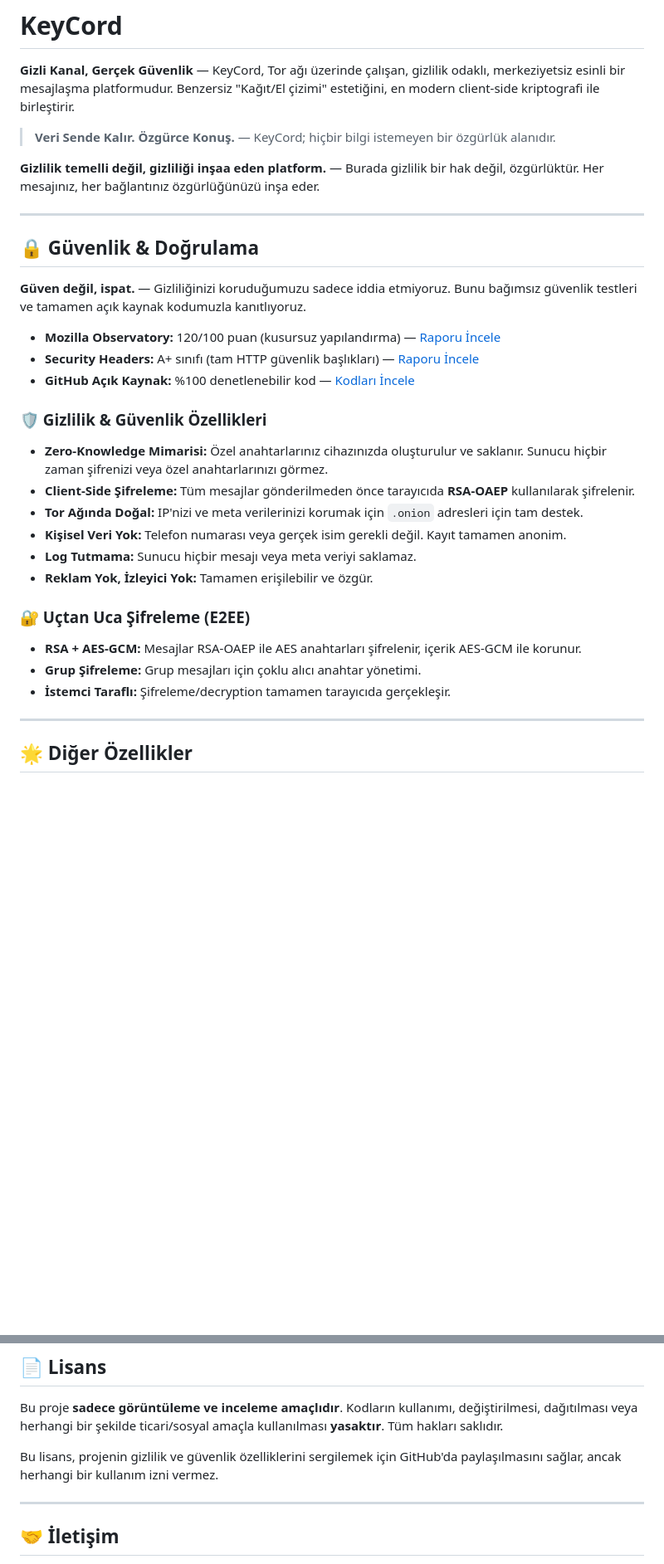
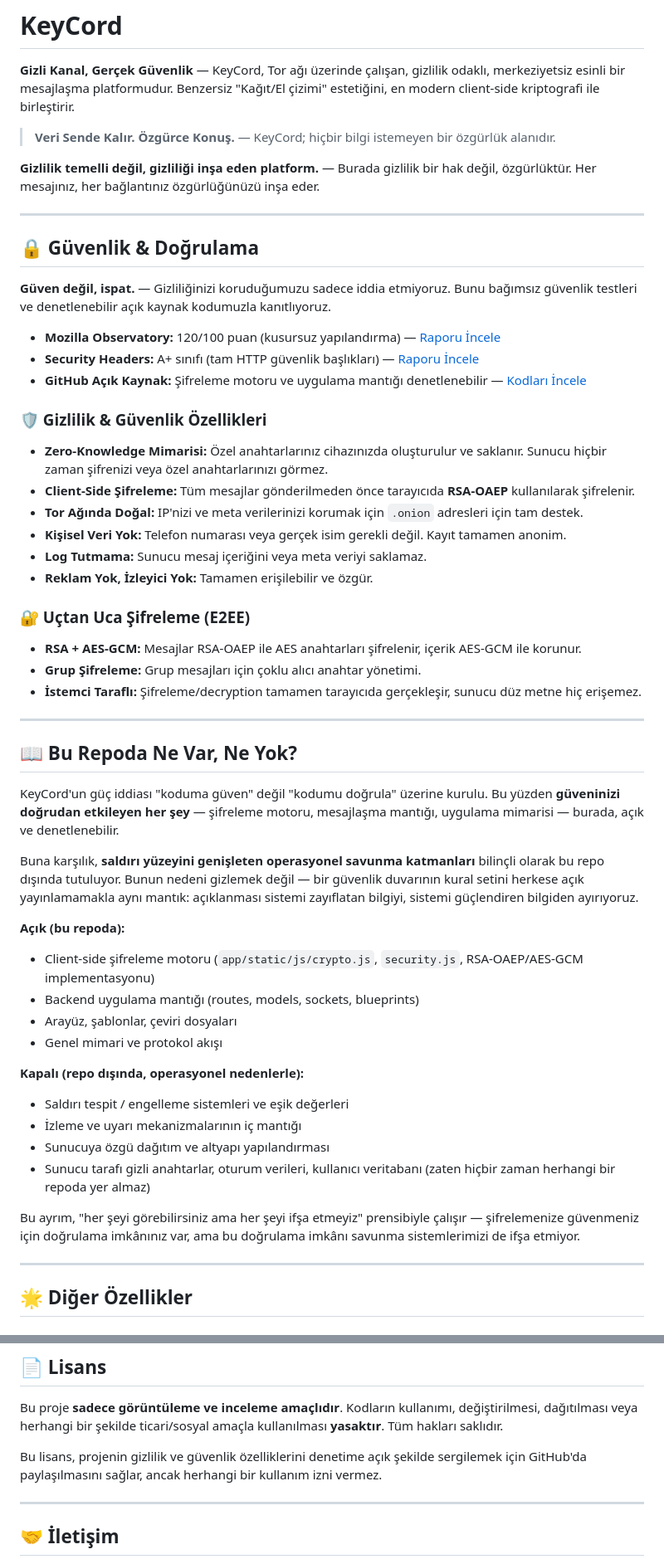
Before and after one commit to Keremcm/KeyCord, a Markdown page: README.md, 2 parts joined by grey strips. Shown at 83% size. Drawn GitHub-style; blank space fills up the shorter version.

```diff
--- a/README.md
+++ b/README.md
@@ -4,30 +4,52 @@
 
 > **Veri Sende Kalır. Özgürce Konuş.** — KeyCord; hiçbir bilgi istemeyen bir özgürlük alanıdır.
 
-**Gizlilik temelli değil, gizliliği inşaa eden platform.** — Burada gizlilik bir hak değil, özgürlüktür. Her mesajınız, her bağlantınız özgürlüğünüzü inşa eder.
+**Gizlilik temelli değil, gizliliği inşa eden platform.** — Burada gizlilik bir hak değil, özgürlüktür. Her mesajınız, her bağlantınız özgürlüğünüzü inşa eder.
 
 ---
 
 ## 🔒 Güvenlik & Doğrulama
 
-**Güven değil, ispat.** — Gizliliğinizi koruduğumuzu sadece iddia etmiyoruz. Bunu bağımsız güvenlik testleri ve tamamen açık kaynak kodumuzla kanıtlıyoruz.
+**Güven değil, ispat.** — Gizliliğinizi koruduğumuzu sadece iddia etmiyoruz. Bunu bağımsız güvenlik testleri ve denetlenebilir açık kaynak kodumuzla kanıtlıyoruz.
 
 - **Mozilla Observatory:** 120/100 puan (kusursuz yapılandırma) — [Raporu İncele](https://developer.mozilla.org/en-US/observatory/analyze?host=keycord.org)
 - **Security Headers:** A+ sınıfı (tam HTTP güvenlik başlıkları) — [Raporu İncele](https://securityheaders.com/?q=keycord.org&followRedirects=on)
-- **GitHub Açık Kaynak:** %100 denetlenebilir kod — [Kodları İncele](https://github.com/Keremcm/KeyCord)
+- **GitHub Açık Kaynak:** Şifreleme motoru ve uygulama mantığı denetlenebilir — [Kodları İncele](https://github.com/Keremcm/KeyCord)
 
 ### 🛡️ Gizlilik & Güvenlik Özellikleri
 - **Zero-Knowledge Mimarisi:** Özel anahtarlarınız cihazınızda oluşturulur ve saklanır. Sunucu hiçbir zaman şifrenizi veya özel anahtarlarınızı görmez.
 - **Client-Side Şifreleme:** Tüm mesajlar gönderilmeden önce tarayıcıda **RSA-OAEP** kullanılarak şifrelenir.
 - **Tor Ağında Doğal:** IP'nizi ve meta verilerinizi korumak için `.onion` adresleri için tam destek.
 - **Kişisel Veri Yok:** Telefon numarası veya gerçek isim gerekli değil. Kayıt tamamen anonim.
-- **Log Tutmama:** Sunucu hiçbir mesajı veya meta veriyi saklamaz.
+- **Log Tutmama:** Sunucu mesaj içeriğini veya meta veriyi saklamaz.
 - **Reklam Yok, İzleyici Yok:** Tamamen erişilebilir ve özgür.
 
 ### 🔐 Uçtan Uca Şifreleme (E2EE)
 - **RSA + AES-GCM:** Mesajlar RSA-OAEP ile AES anahtarları şifrelenir, içerik AES-GCM ile korunur.
 - **Grup Şifreleme:** Grup mesajları için çoklu alıcı anahtar yönetimi.
-- **İstemci Taraflı:** Şifreleme/decryption tamamen tarayıcıda gerçekleşir.
+- **İstemci Taraflı:** Şifreleme/decryption tamamen tarayıcıda gerçekleşir, sunucu düz metne hiç erişemez.
+
+---
+
+## 📖 Bu Repoda Ne Var, Ne Yok?
+
+KeyCord'un güç iddiası "koduma güven" değil "kodumu doğrula" üzerine kurulu. Bu yüzden **güveninizi doğrudan etkileyen her şey** — şifreleme motoru, mesajlaşma mantığı, uygulama mimarisi — burada, açık ve denetlenebilir.
+
+Buna karşılık, **saldırı yüzeyini genişleten operasyonel savunma katmanları** bilinçli olarak bu repo dışında tutuluyor. Bunun nedeni gizlemek değil — bir güvenlik duvarının kural setini herkese açık yayınlamamakla aynı mantık: açıklanması sistemi zayıflatan bilgiyi, sistemi güçlendiren bilgiden ayırıyoruz.
+
+**Açık (bu repoda):**
+- Client-side şifreleme motoru (`app/static/js/crypto.js`, `security.js`, RSA-OAEP/AES-GCM implementasyonu)
+- Backend uygulama mantığı (routes, models, sockets, blueprints)
+- Arayüz, şablonlar, çeviri dosyaları
+- Genel mimari ve protokol akışı
+
+**Kapalı (repo dışında, operasyonel nedenlerle):**
+- Saldırı tespit / engelleme sistemleri ve eşik değerleri
+- İzleme ve uyarı mekanizmalarının iç mantığı
+- Sunucuya özgü dağıtım ve altyapı yapılandırması
+- Sunucu tarafı gizli anahtarlar, oturum verileri, kullanıcı veritabanı (zaten hiçbir zaman herhangi bir repoda yer almaz)
+
+Bu ayrım, "her şeyi görebilirsiniz ama her şeyi ifşa etmeyiz" prensibiyle çalışır — şifrelemenize güvenmeniz için doğrulama imkânınız var, ama bu doğrulama imkânı savunma sistemlerimizi de ifşa etmiyor.
 
 ---
 
@@ -67,7 +89,7 @@
 ## 📄 Lisans
 Bu proje **sadece görüntüleme ve inceleme amaçlıdır**. Kodların kullanımı, değiştirilmesi, dağıtılması veya herhangi bir şekilde ticari/sosyal amaçla kullanılması **yasaktır**. Tüm hakları saklıdır.
 
-Bu lisans, projenin gizlilik ve güvenlik özelliklerini sergilemek için GitHub'da paylaşılmasını sağlar, ancak herhangi bir kullanım izni vermez.
+Bu lisans, projenin gizlilik ve güvenlik özelliklerini denetime açık şekilde sergilemek için GitHub'da paylaşılmasını sağlar, ancak herhangi bir kullanım izni vermez.
 
 ---
 
```
